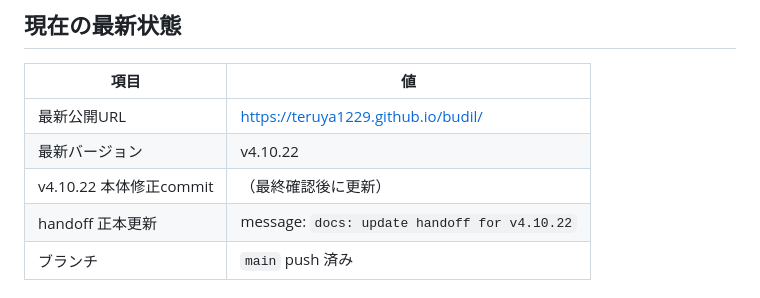
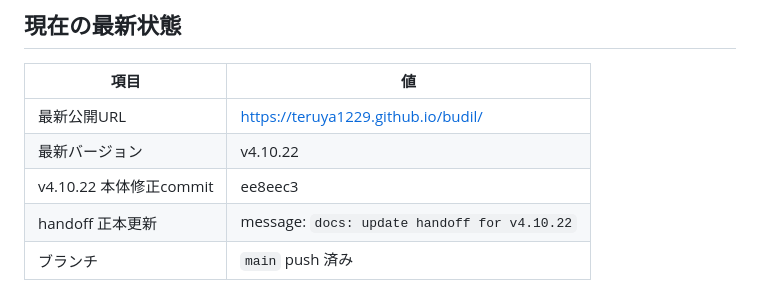
Before and after one commit to teruya1229/budil, a Markdown page: handoff.md, the part around the change. GitHub-like rendering.

Commit message:
docs: update handoff for v4.10.22
Co-authored-by: Cursor <cursoragent@cursor.com>

```diff
--- a/handoff.md
+++ b/handoff.md
@@ -17,7 +17,7 @@
 |------|-----|
 | 最新公開URL | https://teruya1229.github.io/budil/ |
 | 最新バージョン | v4.10.22 |
-| v4.10.22 本体修正commit | （最終確認後に更新） |
+| v4.10.22 本体修正commit | ee8eec3 |
 | handoff 正本更新 | message: `docs: update handoff for v4.10.22` |
 | ブランチ | `main` push 済み |
 
```
